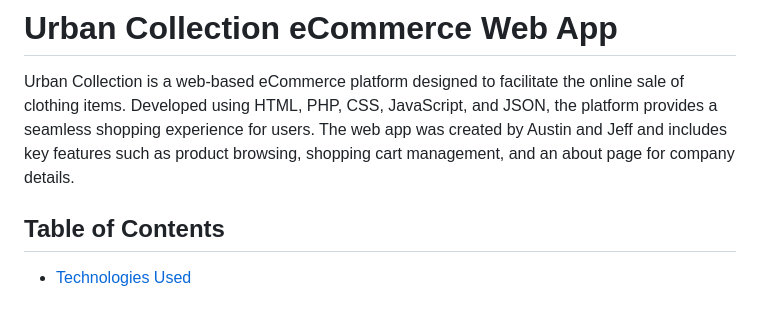
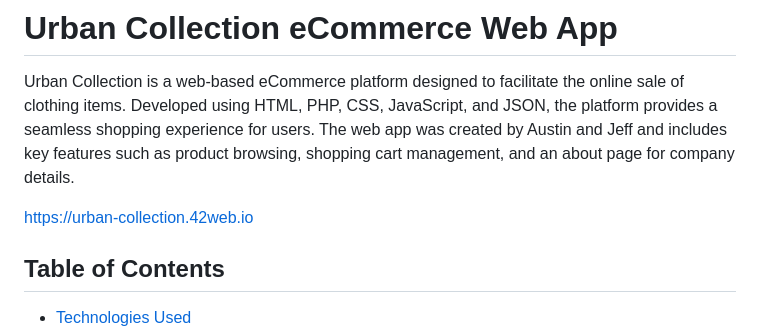
Before and after one commit to austinaeden/TUK_year2_project, a Markdown page: README.md, the part around the change. Rendered like a GitHub page; blank space fills up the shorter version.

```diff
--- a/README.md
+++ b/README.md
@@ -4,6 +4,8 @@ Urban Collection is a web-based eCommerce platform designed to facilitate the on
 using HTML, PHP, CSS, JavaScript, and JSON, the platform provides a seamless shopping experience for users. The web app
 was created by Austin and Jeff and includes key features such as product browsing, shopping cart management, and an about
 page for company details.
+
+https://urban-collection.42web.io
 
 ## Table of Contents
 - [Technologies Used](#technologies-used)
```
